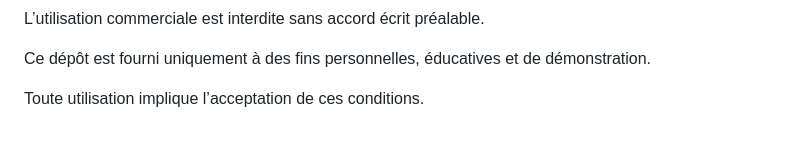
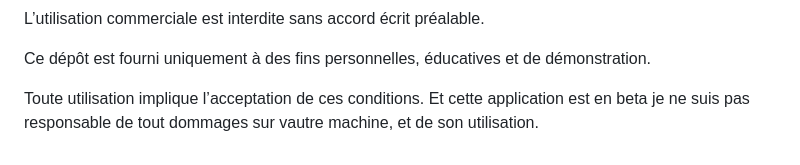
Before and after one commit to Emel-Brkic/Bientot-la-sortie-de-MORNER-BETA-, a Markdown page: README.md, the part around the change. GitHub-like rendering.

```diff
--- a/README.md
+++ b/README.md
@@ -176,3 +176,4 @@ L’utilisation commerciale est interdite sans accord écrit préalable.
 Ce dépôt est fourni uniquement à des fins personnelles, éducatives et de démonstration.
 
 Toute utilisation implique l’acceptation de ces conditions.
+Et cette application est en beta je ne suis pas responsable de tout dommages sur vautre machine, et de son utilisation.
```
